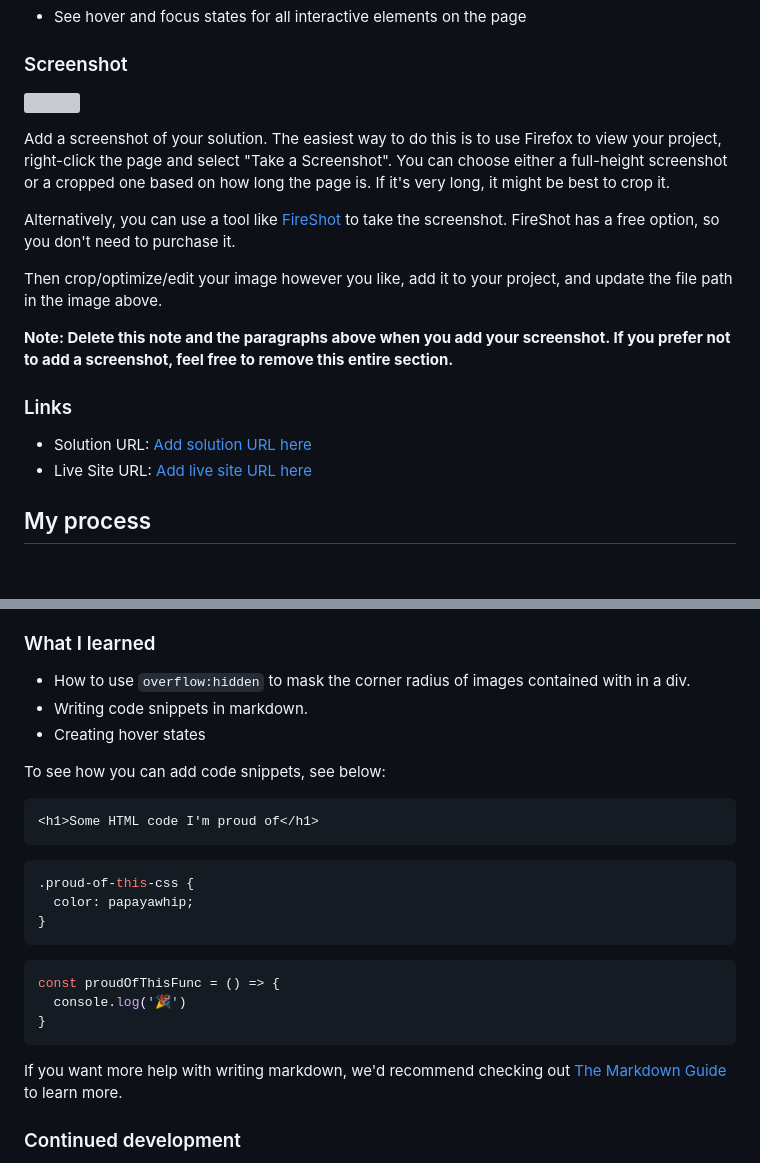
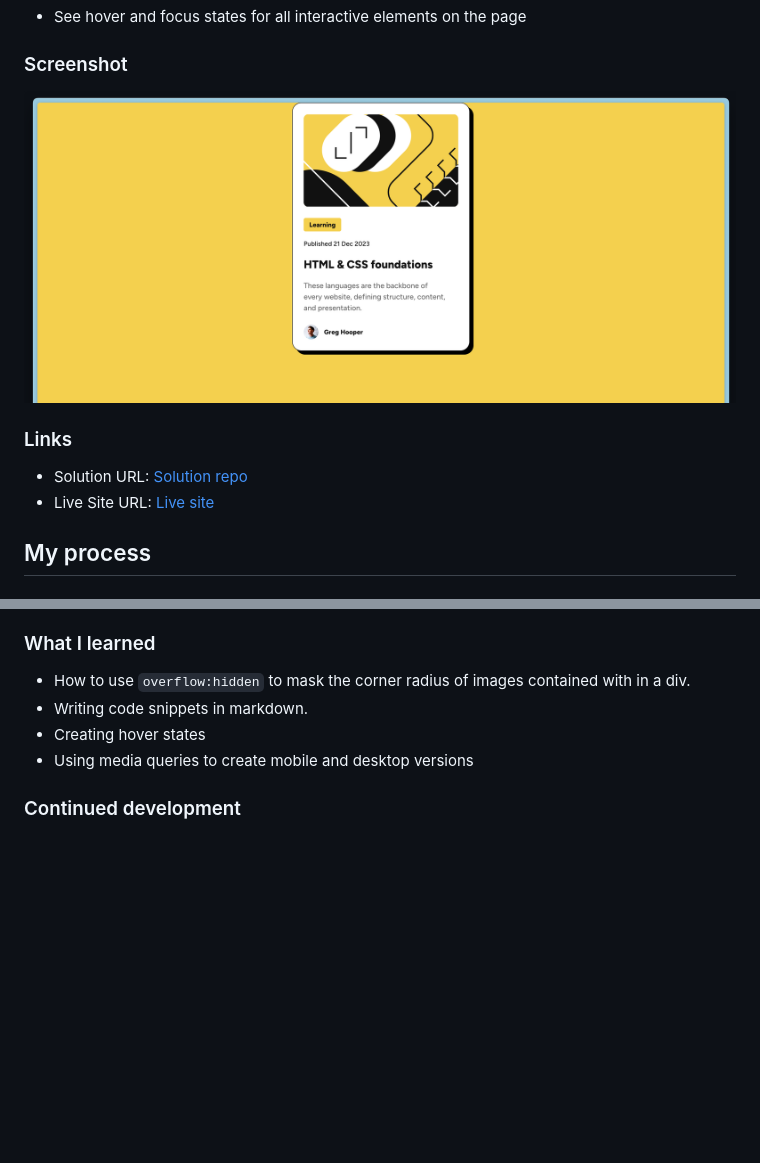
Before and after one commit to giannindm/blog-preview-card, a Markdown page: README.md, 2 parts joined by grey strips. Rendered like a GitHub page; pictures changed too: screenshots/desktop screenshot.png (added); blank space fills up the shorter version; grey boxes are pictures that could not be loaded.

````diff
--- a/README.md
+++ b/README.md
@@ -28,20 +28,12 @@ Users should be able to:
 
 ### Screenshot
 
-![](./screenshot.jpg)
-
-Add a screenshot of your solution. The easiest way to do this is to use Firefox to view your project, right-click the page and select "Take a Screenshot". You can choose either a full-height screenshot or a cropped one based on how long the page is. If it's very long, it might be best to crop it.
-
-Alternatively, you can use a tool like [FireShot](https://getfireshot.com/) to take the screenshot. FireShot has a free option, so you don't need to purchase it.
-
-Then crop/optimize/edit your image however you like, add it to your project, and update the file path in the image above.
-
-**Note: Delete this note and the paragraphs above when you add your screenshot. If you prefer not to add a screenshot, feel free to remove this entire section.**
+![](./screenshots/desktop%20screenshot.png)
 
 ### Links
 
-- Solution URL: [Add solution URL here](https://your-solution-url.com)
-- Live Site URL: [Add live site URL here](https://your-live-site-url.com)
+- Solution URL: [Solution repo](https://github.com/giannindm/blog-preview-card)
+- Live Site URL: [Live site](https://giannindm.github.io/blog-preview-card/)
 
 ## My process
 
@@ -59,25 +51,7 @@ Then crop/optimize/edit your image however you like, add it to your project, and
 - How to use `overflow:hidden` to mask the corner radius of images contained with in a div.
 - Writing code snippets in markdown.
 - Creating hover states
-
-
-To see how you can add code snippets, see below:
-
-```html
-<h1>Some HTML code I'm proud of</h1>
-```
-```css
-.proud-of-this-css {
-  color: papayawhip;
-}
-```
-```js
-const proudOfThisFunc = () => {
-  console.log('🎉')
-}
-```
-
-If you want more help with writing markdown, we'd recommend checking out [The Markdown Guide](https://www.markdownguide.org/) to learn more.
+- Using media queries to create mobile and desktop versions
 
 ### Continued development
 
````
